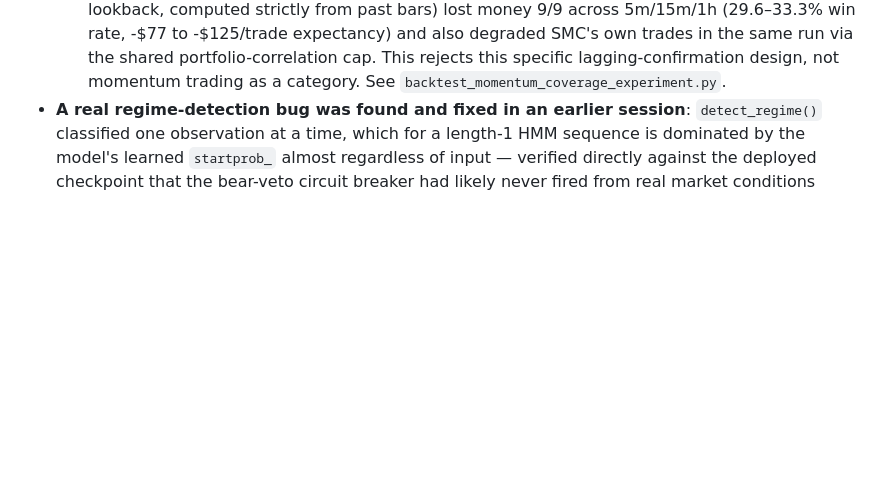
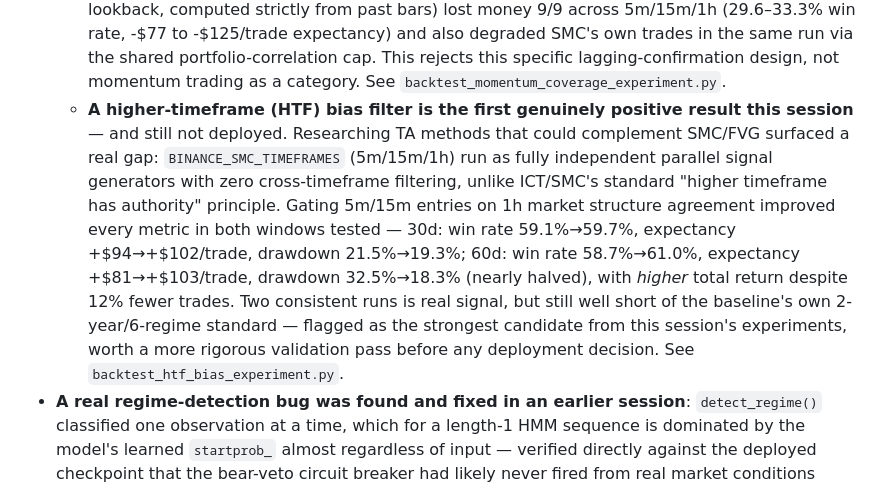
Before and after one commit to JaxToon/quant-trade-crypto, a Markdown page: README.md, the part around the change. Rendered like a GitHub page; blank space fills up the shorter version.

Commit message:
Update README with the HTF bias filter experiment result
Co-Authored-By: Claude Sonnet 5 <noreply@anthropic.com>

```diff
--- a/README.md
+++ b/README.md
@@ -18,6 +18,7 @@ Combines **Smart Money Concepts (SMC)**, **Fair Value Gap (FVG)** analysis, a **
   - **SMC confidence-weighting (respect-count / ATR-relative bonuses) was tested and not deployed**: mixed result, one variant only won at a single timeframe (the same "not enough" bar the target-matrix experiment already established). See `smc_confidence_matrix_backtest.py`.
   - **A stop-loss placement matrix was tested — one clear rejection, one inconclusive result**: ATR-based stops (volatility-relative, replacing the live FVG-anchored buffer entirely) are decisively rejected — negative expectancy and negative return in all 9 variant×timeframe combinations tested, drawdown ballooning to 100–234% at wider multiples. Wider FVG-anchored stops (same method, bigger buffer) are mixed — better win rate and trade count everywhere, but only won on expectancy at 5m, not 15m/1h. Neither deployed. See `backtest_stoploss_matrix.py`.
   - **A momentum/breakout overlay was tested and decisively rejected**: raised by a real observation (a strong, low-pullback BTC rally produced almost no SMC/FVG signal for hours — not a bug, just outside that strategy's structural opportunity set) but tested as a strict hypothesis before touching anything live, per this project's own established discipline. A causal-only momentum signal (directional consistency + ATR-normalized move over a lookback, computed strictly from past bars) lost money 9/9 across 5m/15m/1h (29.6–33.3% win rate, -$77 to -$125/trade expectancy) and also degraded SMC's own trades in the same run via the shared portfolio-correlation cap. This rejects this specific lagging-confirmation design, not momentum trading as a category. See `backtest_momentum_coverage_experiment.py`.
+  - **A higher-timeframe (HTF) bias filter is the first genuinely positive result this session** — and still not deployed. Researching TA methods that could complement SMC/FVG surfaced a real gap: `BINANCE_SMC_TIMEFRAMES` (5m/15m/1h) run as fully independent parallel signal generators with zero cross-timeframe filtering, unlike ICT/SMC's standard "higher timeframe has authority" principle. Gating 5m/15m entries on 1h market structure agreement improved every metric in both windows tested — 30d: win rate 59.1%→59.7%, expectancy +$94→+$102/trade, drawdown 21.5%→19.3%; 60d: win rate 58.7%→61.0%, expectancy +$81→+$103/trade, drawdown 32.5%→18.3% (nearly halved), with *higher* total return despite 12% fewer trades. Two consistent runs is real signal, but still well short of the baseline's own 2-year/6-regime standard — flagged as the strongest candidate from this session's experiments, worth a more rigorous validation pass before any deployment decision. See `backtest_htf_bias_experiment.py`.
 - **A real regime-detection bug was found and fixed in an earlier session**: `detect_regime()` classified one observation at a time, which for a length-1 HMM sequence is dominated by the model's learned `startprob_` almost regardless of input — verified directly against the deployed checkpoint that the bear-veto circuit breaker had likely never fired from real market conditions (0.00% turbulent flagged across a 60+ day walk-forward test). Fixed via a rolling-window decode; see `risk/hmm_regime.py` and `hmm_windowed_decode_experiment.py`.
 - **A real paper-trading bug was found live and fixed this session**: `entry_insight` recommends off the SMC/FVG order-block zone without checking current price, so a stale-but-still-"actionable" signal (price already broke through the zone) kept re-firing the same entry/SL/TP after it was no longer reachable — the ledger would open at the zone price and get instantly stopped out on the very next check, always a loss. Hit live: the stock ledger lost ~28% in 30 minutes to phantom NVDA trades before being caught. Fixed via a `current_price` guard in `maybe_open()` that rejects a setup already past its own stop/target; see `backtrack/paper_trading.py`.
 - **A real Neo4j crash was found and fixed**: starting crypto and stock at once raced on `CREATE INDEX/CONSTRAINT ... IF NOT EXISTS`, which only protects single-call idempotency, not true concurrent creation from two separate processes — one process would crash with `EquivalentSchemaRuleAlreadyExists`. Fixed in `graph/schema.py`; running both asset types concurrently (see "Switch to Stock Trading" below) is now verified safe, including through a multi-hour unattended overnight run.
```
